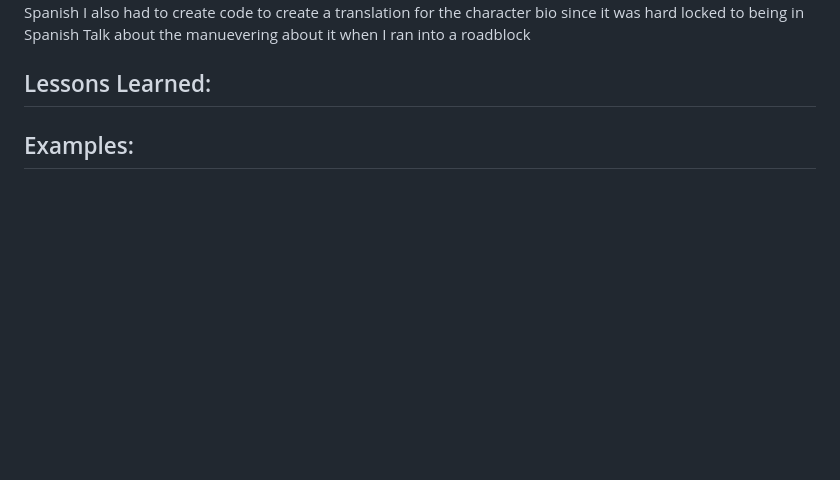
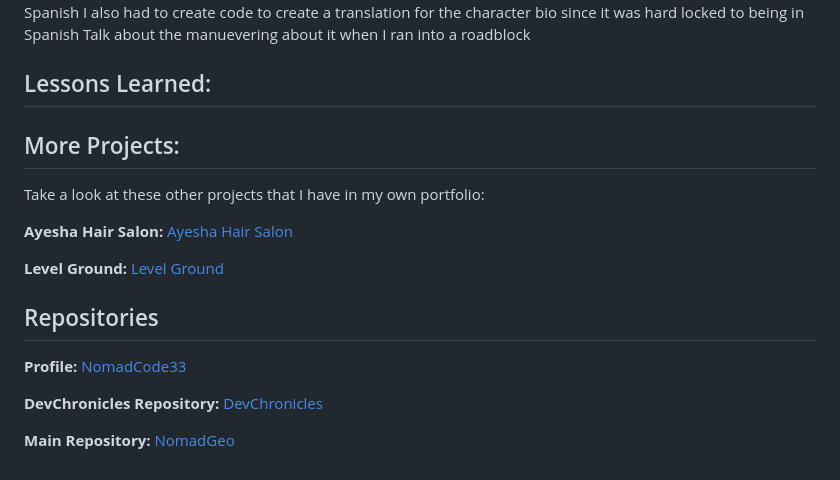
Before and after one commit to NomadCode33/DragonDex, a Markdown page: README.md, the part around the change. GitHub-like rendering; blank space fills up the shorter version.

```diff
--- a/README.md
+++ b/README.md
@@ -60,4 +60,16 @@ Talk about the manuevering about it when I ran into a roadblock
 ## Lessons Learned:
 
 
-## Examples:
+## More Projects:
+Take a look at these other projects that I have in my own portfolio:
+
+**Ayesha Hair Salon:** [Ayesha Hair Salon](https://github.com/NomadCode33/DevChronicles/tree/main/Ayesha-Hair-Salon)
+
+**Level Ground:** [Level Ground](https://github.com/NomadCode33/DevChronicles/tree/main/Level-Ground)
+
+## Repositories
+**Profile:** [NomadCode33](https://github.com/NomadCode33)
+
+**DevChronicles Repository:** [DevChronicles](https://github.com/NomadCode33/DevChronicles)
+
+**Main Repository:** [NomadGeo](https://github.com/NomadCode33/NomadGeo)
```
